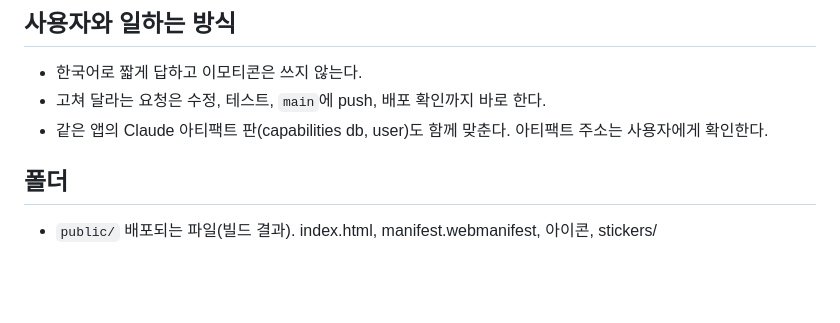
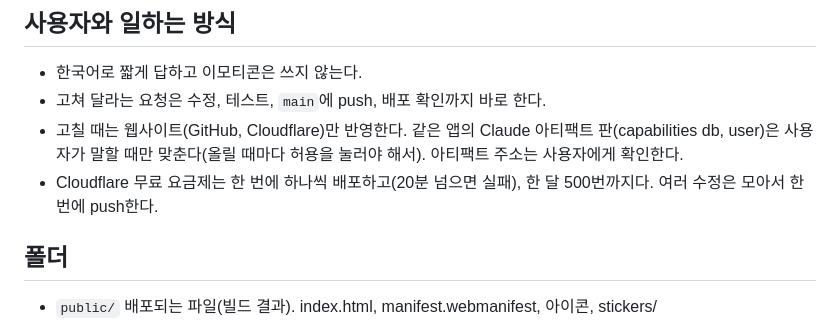
Before and after one commit to daniel09020312-sudo/study-planner, a Markdown page: CLAUDE.md, the part around the change. Rendered like a GitHub page; blank space fills up the shorter version.

Commit message:
작업 방식: 웹사이트만 반영하고 Claude 앱 판은 요청할 때만
Co-Authored-By: Claude Opus 5.5 <noreply@anthropic.com>
Claude-Session: https://claude.ai/code/session_01JK4311cWsZgJozky9MdPqo

```diff
--- a/CLAUDE.md
+++ b/CLAUDE.md
@@ -6,7 +6,8 @@ Cloudflare Pages가 `main`의 `public/` 폴더를 study-planner-2tk.pages.dev
 ## 사용자와 일하는 방식
 - 한국어로 짧게 답하고 이모티콘은 쓰지 않는다.
 - 고쳐 달라는 요청은 수정, 테스트, `main`에 push, 배포 확인까지 바로 한다.
-- 같은 앱의 Claude 아티팩트 판(capabilities db, user)도 함께 맞춘다. 아티팩트 주소는 사용자에게 확인한다.
+- 고칠 때는 웹사이트(GitHub, Cloudflare)만 반영한다. 같은 앱의 Claude 아티팩트 판(capabilities db, user)은 사용자가 말할 때만 맞춘다(올릴 때마다 허용을 눌러야 해서). 아티팩트 주소는 사용자에게 확인한다.
+- Cloudflare 무료 요금제는 한 번에 하나씩 배포하고(20분 넘으면 실패), 한 달 500번까지다. 여러 수정은 모아서 한 번에 push한다.
 
 ## 폴더
 - `public/` 배포되는 파일(빌드 결과). index.html, manifest.webmanifest, 아이콘, stickers/
```
